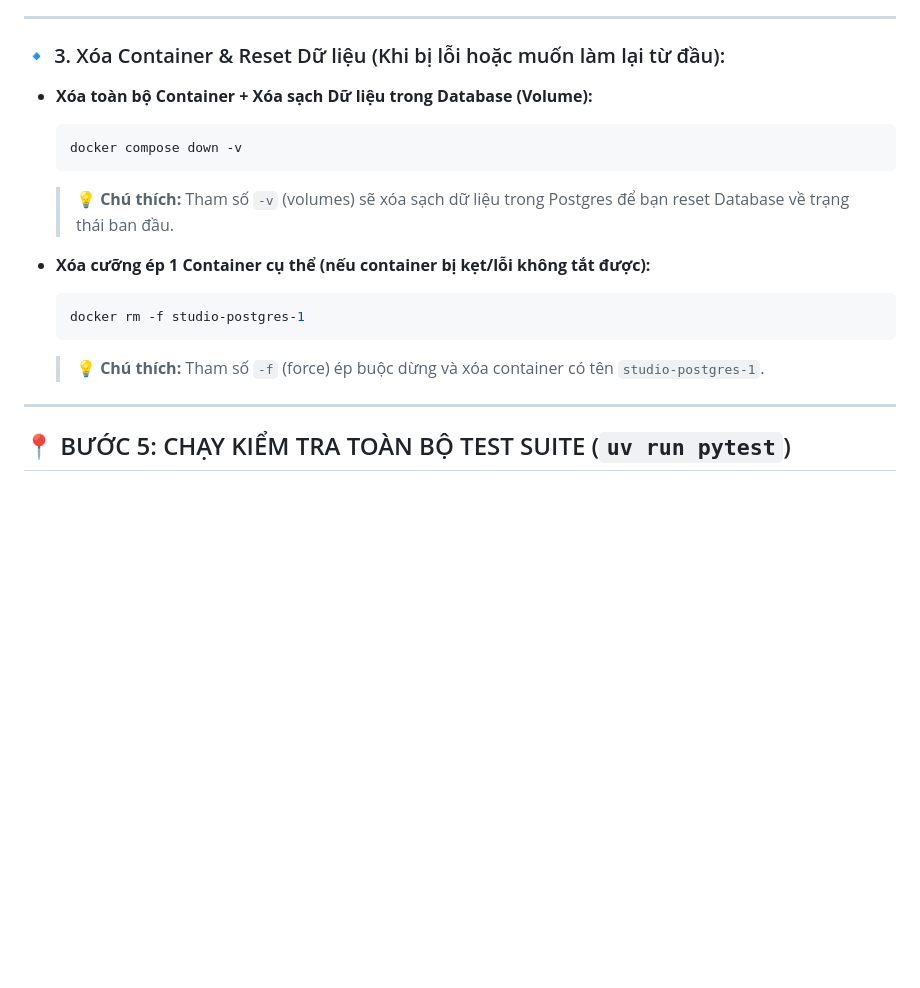
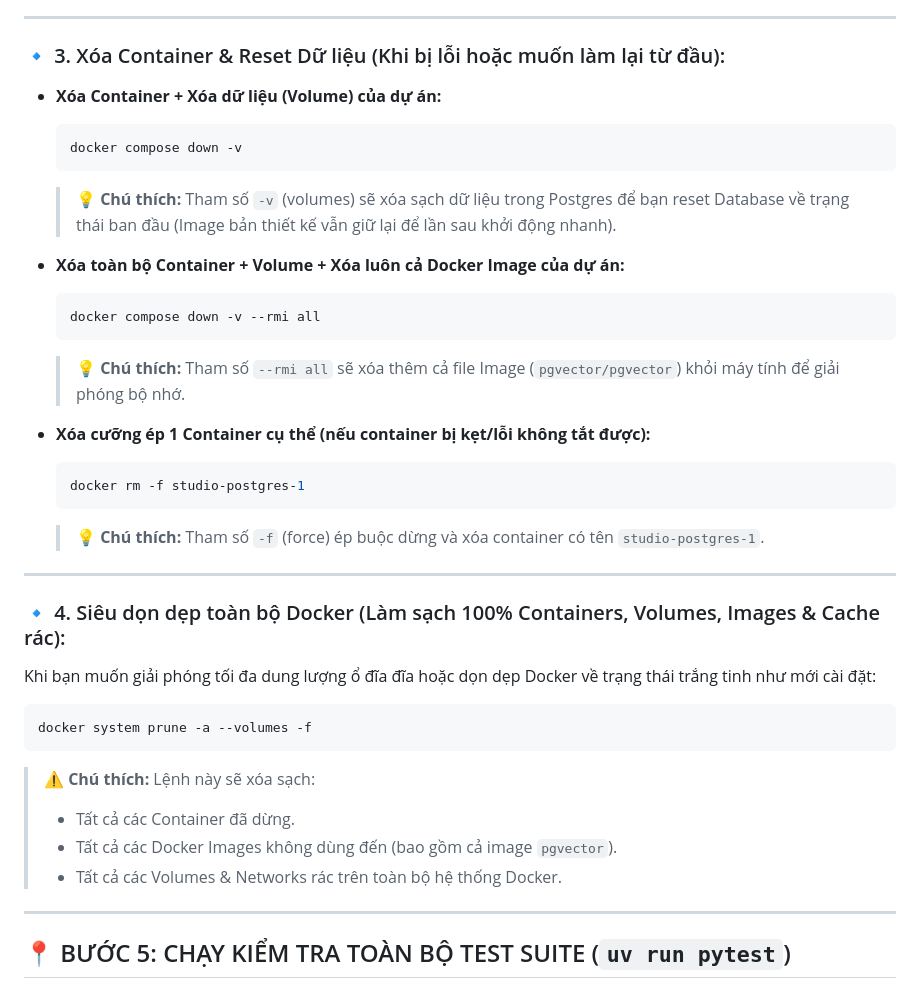
Before and after one commit to Dozyboy/VSF, a Markdown page: Project/HUONG_DAN_CLONE_VA_SETUP_TU_DAU.md, the part around the change. GitHub-like rendering; blank space fills up the shorter version.

Commit message:
Update file hướng dẫn

````diff
--- a/Project/HUONG_DAN_CLONE_VA_SETUP_TU_DAU.md
+++ b/Project/HUONG_DAN_CLONE_VA_SETUP_TU_DAU.md
@@ -122,17 +122,37 @@ docker compose up -d
 
 ### 🔹 3. Xóa Container & Reset Dữ liệu (Khi bị lỗi hoặc muốn làm lại từ đầu):
 
-- **Xóa toàn bộ Container + Xóa sạch Dữ liệu trong Database (Volume):**
+- **Xóa Container + Xóa dữ liệu (Volume) của dự án:**
   ```powershell
   docker compose down -v
   ```
-  > 💡 **Chú thích:** Tham số `-v` (volumes) sẽ xóa sạch dữ liệu trong Postgres để bạn reset Database về trạng thái ban đầu.
+  > 💡 **Chú thích:** Tham số `-v` (volumes) sẽ xóa sạch dữ liệu trong Postgres để bạn reset Database về trạng thái ban đầu (Image bản thiết kế vẫn giữ lại để lần sau khởi động nhanh).
+
+- **Xóa toàn bộ Container + Volume + Xóa luôn cả Docker Image của dự án:**
+  ```powershell
+  docker compose down -v --rmi all
+  ```
+  > 💡 **Chú thích:** Tham số `--rmi all` sẽ xóa thêm cả file Image (`pgvector/pgvector`) khỏi máy tính để giải phóng bộ nhớ.
 
 - **Xóa cưỡng ép 1 Container cụ thể (nếu container bị kẹt/lỗi không tắt được):**
   ```powershell
   docker rm -f studio-postgres-1
   ```
   > 💡 **Chú thích:** Tham số `-f` (force) ép buộc dừng và xóa container có tên `studio-postgres-1`.
+
+---
+
+### 🔹 4. Siêu dọn dẹp toàn bộ Docker (Làm sạch 100% Containers, Volumes, Images & Cache rác):
+
+Khi bạn muốn giải phóng tối đa dung lượng ổ đĩa đĩa hoặc dọn dẹp Docker về trạng thái trắng tinh như mới cài đặt:
+
+```powershell
+docker system prune -a --volumes -f
+```
+> ⚠️ **Chú thích:** Lệnh này sẽ xóa sạch:
+> - Tất cả các Container đã dừng.
+> - Tất cả các Docker Images không dùng đến (bao gồm cả image `pgvector`).
+> - Tất cả các Volumes & Networks rác trên toàn bộ hệ thống Docker.
 
 ---
 
````
